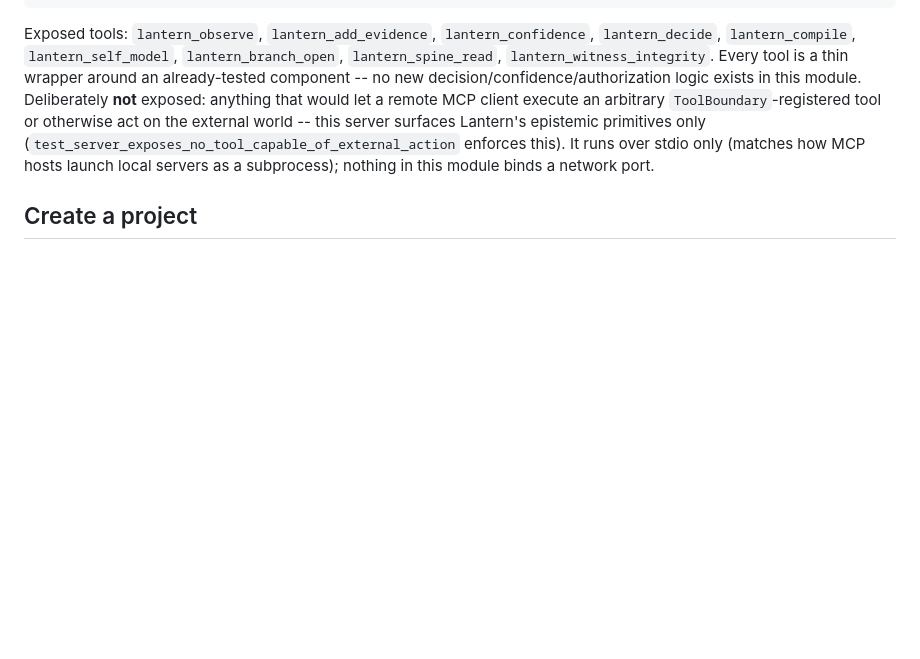
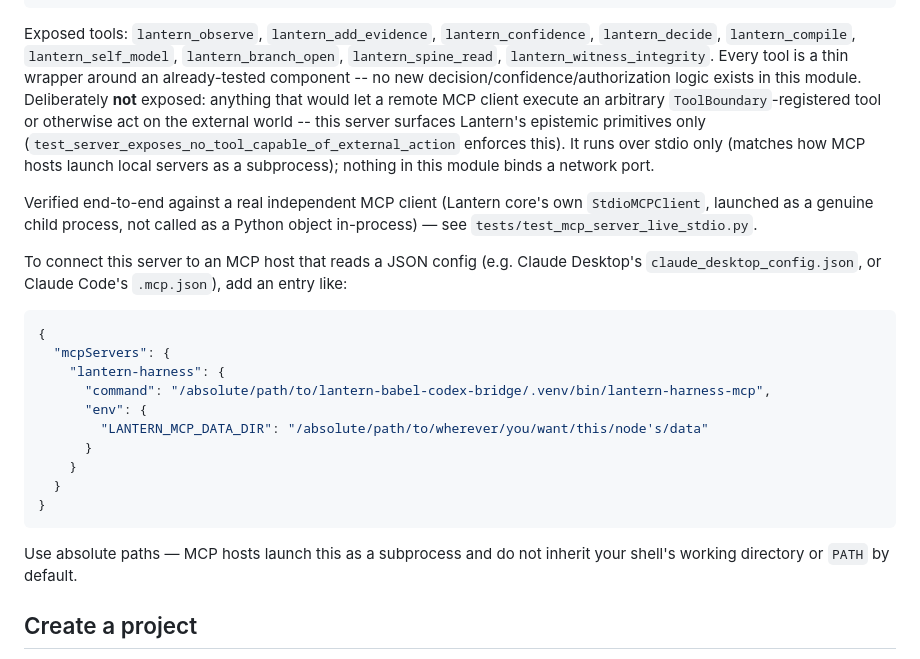
Before and after one commit to Lantern-svg/lantern, a Markdown page: lantern-harness/README.md, the part around the change. GitHub-like rendering; blank space fills up the shorter version.

Commit message:
docs(harness): document real MCP host config and the live-stdio proof test
Adds the standard mcpServers JSON config snippet (matches Claude
Desktop's claude_desktop_config.json / Claude Code's .mcp.json format)
for connecting lantern-harness-mcp to a real MCP host, and points at
the new test_mcp_server_live_stdio.py as evidence the server was
verified against a real independent client, not just in-process calls.

Co-Authored-By: Claude Sonnet 5 <noreply@anthropic.com>

````diff
--- a/lantern-harness/README.md
+++ b/lantern-harness/README.md
@@ -175,6 +175,31 @@ that would let a remote MCP client execute an arbitrary
 this). It runs over stdio only (matches how MCP hosts launch local
 servers as a subprocess); nothing in this module binds a network port.
 
+Verified end-to-end against a real independent MCP client (Lantern
+core's own `StdioMCPClient`, launched as a genuine child process, not
+called as a Python object in-process) — see
+`tests/test_mcp_server_live_stdio.py`.
+
+To connect this server to an MCP host that reads a JSON config (e.g.
+Claude Desktop's `claude_desktop_config.json`, or Claude Code's
+`.mcp.json`), add an entry like:
+
+```json
+{
+  "mcpServers": {
+    "lantern-harness": {
+      "command": "/absolute/path/to/lantern-babel-codex-bridge/.venv/bin/lantern-harness-mcp",
+      "env": {
+        "LANTERN_MCP_DATA_DIR": "/absolute/path/to/wherever/you/want/this/node's/data"
+      }
+    }
+  }
+}
+```
+
+Use absolute paths — MCP hosts launch this as a subprocess and do not
+inherit your shell's working directory or `PATH` by default.
+
 ## Create a project
 
 `projects/` is a plain workspace directory for your own files. It is
````
